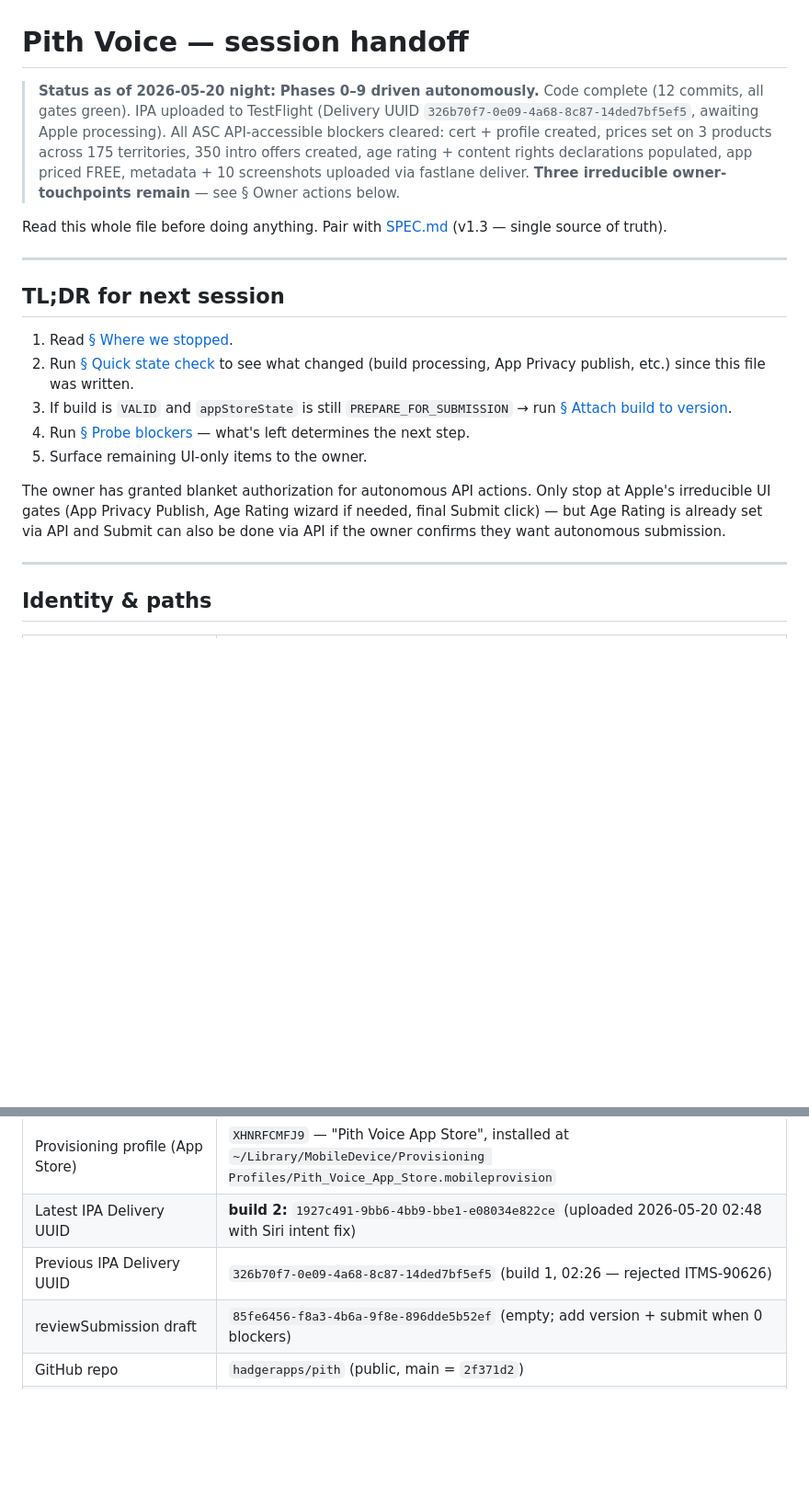
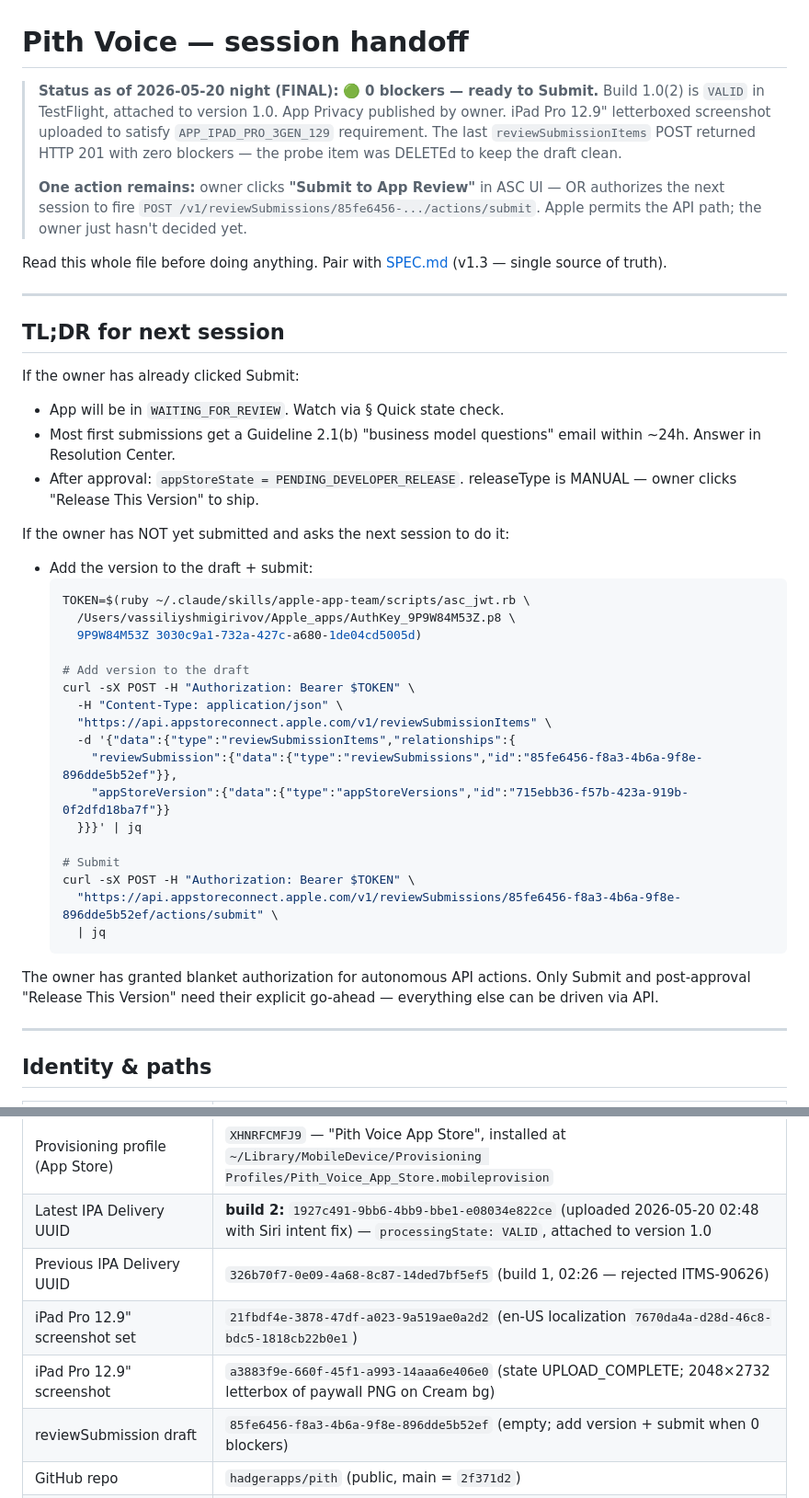
Before and after one commit to hadgerapps/pith, a Markdown page: HANDOFF.md, 2 parts joined by grey strips. Shown at 92% size. Rendered like a GitHub page; blank space fills up the shorter version.

````diff
--- a/HANDOFF.md
+++ b/HANDOFF.md
@@ -1,14 +1,17 @@
 # Pith Voice — session handoff
 
-> **Status as of 2026-05-20 night:** **Phases 0–9 driven autonomously.**
-> Code complete (12 commits, all gates green). IPA uploaded to TestFlight
-> (Delivery UUID `326b70f7-0e09-4a68-8c87-14ded7bf5ef5`, awaiting Apple
-> processing). All ASC API-accessible blockers cleared: cert + profile
-> created, prices set on 3 products across 175 territories, 350 intro
-> offers created, age rating + content rights declarations populated,
-> app priced FREE, metadata + 10 screenshots uploaded via fastlane
-> deliver. **Three irreducible owner-touchpoints remain** — see § Owner
-> actions below.
+> **Status as of 2026-05-20 night (FINAL):** 🟢 **0 blockers — ready
+> to Submit.** Build 1.0(2) is `VALID` in TestFlight, attached to
+> version 1.0. App Privacy published by owner. iPad Pro 12.9"
+> letterboxed screenshot uploaded to satisfy
+> `APP_IPAD_PRO_3GEN_129` requirement. The last
+> `reviewSubmissionItems` POST returned HTTP 201 with zero
+> blockers — the probe item was DELETEd to keep the draft clean.
+>
+> **One action remains:** owner clicks **"Submit to App Review"** in
+> ASC UI — OR authorizes the next session to fire
+> `POST /v1/reviewSubmissions/85fe6456-.../actions/submit`. Apple
+> permits the API path; the owner just hasn't decided yet.
 
 Read this whole file before doing anything. Pair with [SPEC.md](SPEC.md)
 (v1.3 — single source of truth).
@@ -17,21 +20,38 @@ Read this whole file before doing anything. Pair with [SPEC.md](SPEC.md)
 
 ## TL;DR for next session
 
-1. Read [§ Where we stopped](#where-we-stopped).
-2. Run [§ Quick state check](#quick-state-check) to see what changed
-   (build processing, App Privacy publish, etc.) since this file was
-   written.
-3. If build is `VALID` and `appStoreState` is still
-   `PREPARE_FOR_SUBMISSION` → run [§ Attach build to version](#attach-build-to-version).
-4. Run [§ Probe blockers](#probe-blockers) — what's left determines
-   the next step.
-5. Surface remaining UI-only items to the owner.
+If the owner has already clicked Submit:
+- App will be in `WAITING_FOR_REVIEW`. Watch via § Quick state check.
+- Most first submissions get a Guideline 2.1(b) "business model
+  questions" email within ~24h. Answer in Resolution Center.
+- After approval: `appStoreState = PENDING_DEVELOPER_RELEASE`.
+  releaseType is MANUAL — owner clicks "Release This Version" to ship.
+
+If the owner has NOT yet submitted and asks the next session to do it:
+- Add the version to the draft + submit:
+  ```bash
+  TOKEN=$(ruby ~/.claude/skills/apple-app-team/scripts/asc_jwt.rb \
+    /Users/vassiliyshmigirivov/Apple_apps/AuthKey_9P9W84M53Z.p8 \
+    9P9W84M53Z 3030c9a1-732a-427c-a680-1de04cd5005d)
+
+  # Add version to the draft
+  curl -sX POST -H "Authorization: Bearer $TOKEN" \
+    -H "Content-Type: application/json" \
+    "https://api.appstoreconnect.apple.com/v1/reviewSubmissionItems" \
+    -d '{"data":{"type":"reviewSubmissionItems","relationships":{
+      "reviewSubmission":{"data":{"type":"reviewSubmissions","id":"85fe6456-f8a3-4b6a-9f8e-896dde5b52ef"}},
+      "appStoreVersion":{"data":{"type":"appStoreVersions","id":"715ebb36-f57b-423a-919b-0f2dfd18ba7f"}}
+    }}}' | jq
+
+  # Submit
+  curl -sX POST -H "Authorization: Bearer $TOKEN" \
+    "https://api.appstoreconnect.apple.com/v1/reviewSubmissions/85fe6456-f8a3-4b6a-9f8e-896dde5b52ef/actions/submit" \
+    | jq
+  ```
 
 The owner has granted blanket authorization for autonomous API
-actions. Only stop at Apple's irreducible UI gates (App Privacy
-Publish, Age Rating wizard if needed, final Submit click) — but Age
-Rating is already set via API and Submit can also be done via API if
-the owner confirms they want autonomous submission.
+actions. Only Submit and post-approval "Release This Version" need
+their explicit go-ahead — everything else can be driven via API.
 
 ---
 
@@ -58,8 +78,10 @@ the owner confirms they want autonomous submission.
 | Cert local files (gitignored) | `/tmp/pith-dist.key`, `/tmp/pith-dist.cer`, `/tmp/pith-dist.p12` (password `pith`), `/tmp/pith-dist.csr` |
 | Cert installed in keychain | SHA1 `650DF375A87B12BCD49EE4568BF15CB8C6E28B4B` |
 | Provisioning profile (App Store) | `XHNRFCMFJ9` — "Pith Voice App Store", installed at `~/Library/MobileDevice/Provisioning Profiles/Pith_Voice_App_Store.mobileprovision` |
-| Latest IPA Delivery UUID | **build 2:** `1927c491-9bb6-4bb9-bbe1-e08034e822ce` (uploaded 2026-05-20 02:48 with Siri intent fix) |
+| Latest IPA Delivery UUID | **build 2:** `1927c491-9bb6-4bb9-bbe1-e08034e822ce` (uploaded 2026-05-20 02:48 with Siri intent fix) — `processingState: VALID`, attached to version 1.0 |
 | Previous IPA Delivery UUID | `326b70f7-0e09-4a68-8c87-14ded7bf5ef5` (build 1, 02:26 — rejected ITMS-90626) |
+| iPad Pro 12.9" screenshot set | `21fbdf4e-3878-47df-a023-9a519ae0a2d2` (en-US localization `7670da4a-d28d-46c8-bdc5-1818cb22b0e1`) |
+| iPad Pro 12.9" screenshot | `a3883f9e-660f-45f1-a993-14aaa6e406e0` (state UPLOAD_COMPLETE; 2048×2732 letterbox of paywall PNG on Cream bg) |
 | reviewSubmission draft | `85fe6456-f8a3-4b6a-9f8e-896dde5b52ef` (empty; add version + submit when 0 blockers) |
 | GitHub repo | `hadgerapps/pith` (public, main = `2f371d2`) |
 | GitHub Pages | `https://hadgerapps.github.io/pith/` (`/`, `/privacy/`, `/terms/`, `/support/` — all HTTP 200) |
````
Also changed, not shown: other parts of HANDOFF.md (+78 -47 lines).
